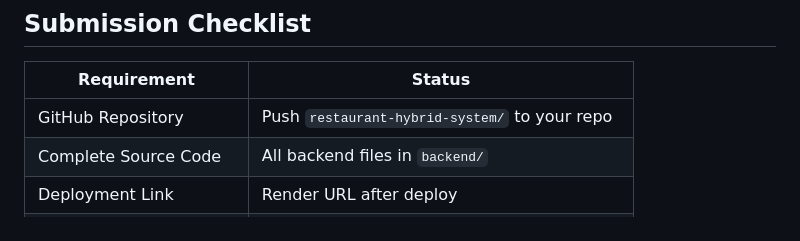
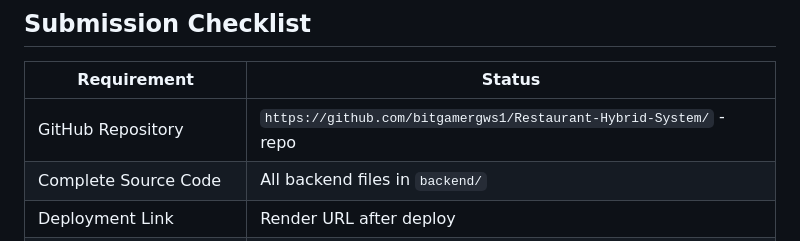
Before and after one commit to bitgamergws1/Restaurant-Hybrid-System, a Markdown page: README.md, the part around the change. Drawn GitHub-style.

```diff
--- a/README.md
+++ b/README.md
@@ -624,7 +624,7 @@ Health check endpoint: `GET /health`
 
 | Requirement | Status |
 |---|---|
-| GitHub Repository | Push `restaurant-hybrid-system/` to your repo |
+| GitHub Repository |  `https://github.com/bitgamergws1/Restaurant-Hybrid-System/` - repo |
 | Complete Source Code | All backend files in `backend/` |
 | Deployment Link | Render URL after deploy |
 | Demo Video | Record a Postman walkthrough of key routes |
```
